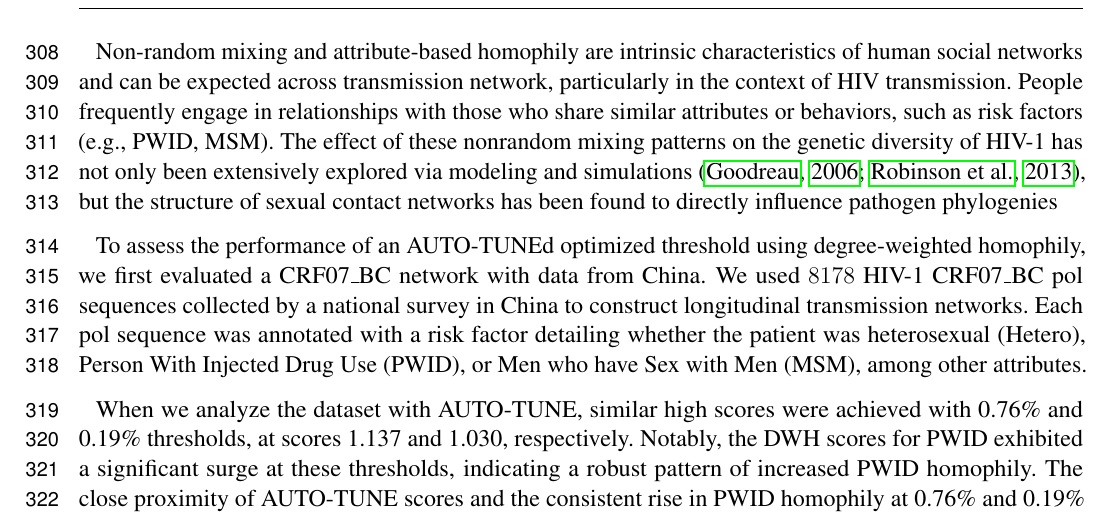
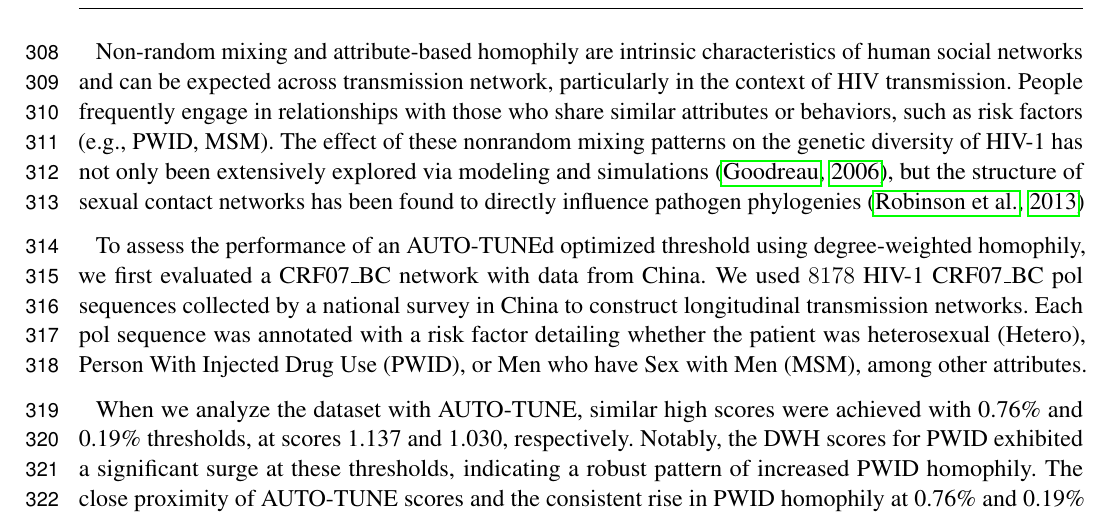
Before and after one commit to veg/autotune-paper, a LaTeX document (frontiers.tex): part of page 9 of 18, cut so that both start at the same text. Compiled offline with pdfLaTeX.

Commit message:
sweaver edit

```diff
--- a/frontiers.tex
+++ b/frontiers.tex
@@ -529,8 +529,9 @@ particularly in the context of HIV transmission. People frequently engage in
 relationships with those who share similar attributes or behaviors, such as
 risk factors (e.g., PWID, MSM). The effect of these nonrandom mixing patterns
 on the genetic diversity of HIV-1 has not only been extensively explored via
-modeling and simulations \citep{goodreau_assessing_2006, robinson_how_2013}, but the structure of sexual contact networks
-has been found to directly influence pathogen phylogenies
+modeling and simulations \citep{goodreau_assessing_2006},
+but the structure of sexual contact networks has been found to directly
+influence pathogen phylogenies \citep{robinson_how_2013}
 
 To assess the performance of an AUTO-TUNEd optimized threshold using
 degree-weighted homophily, we first evaluated a CRF07\_BC network with data
```
